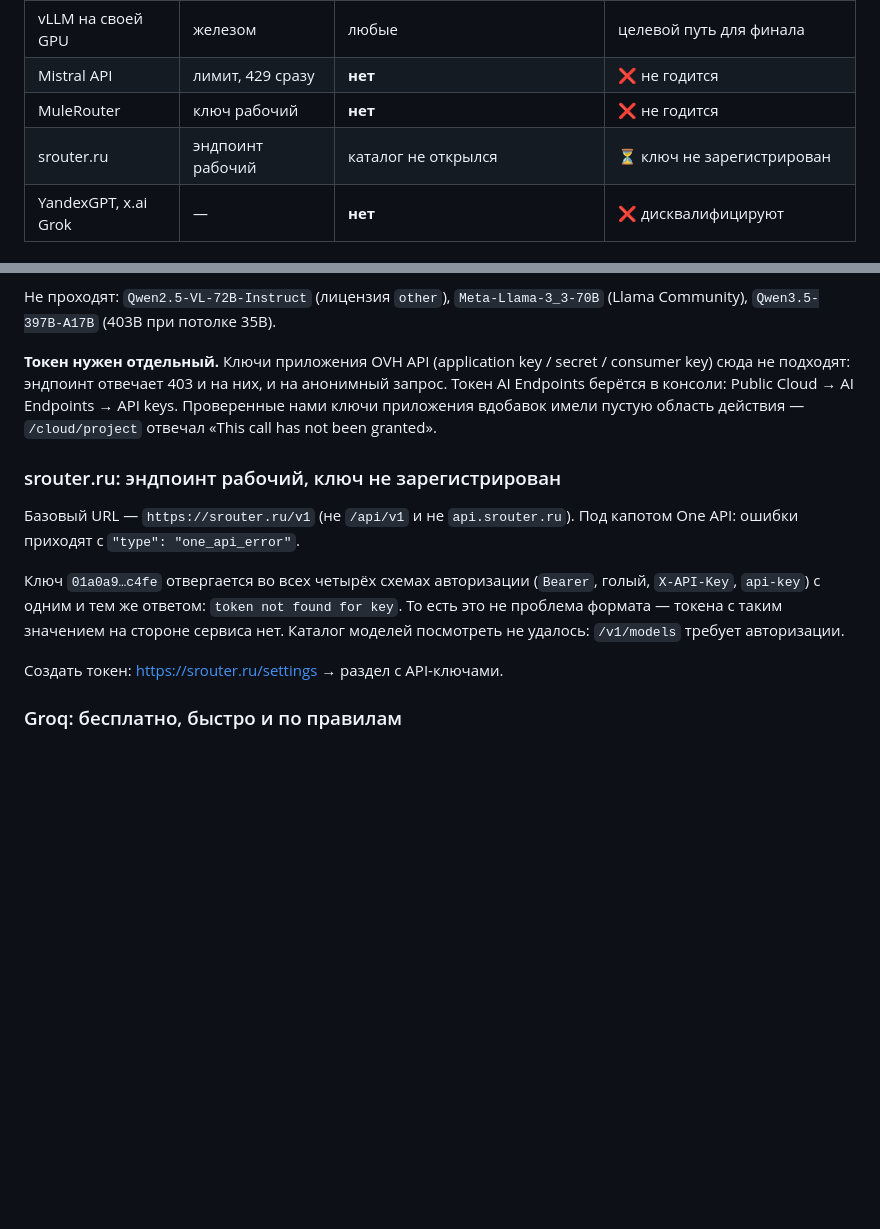
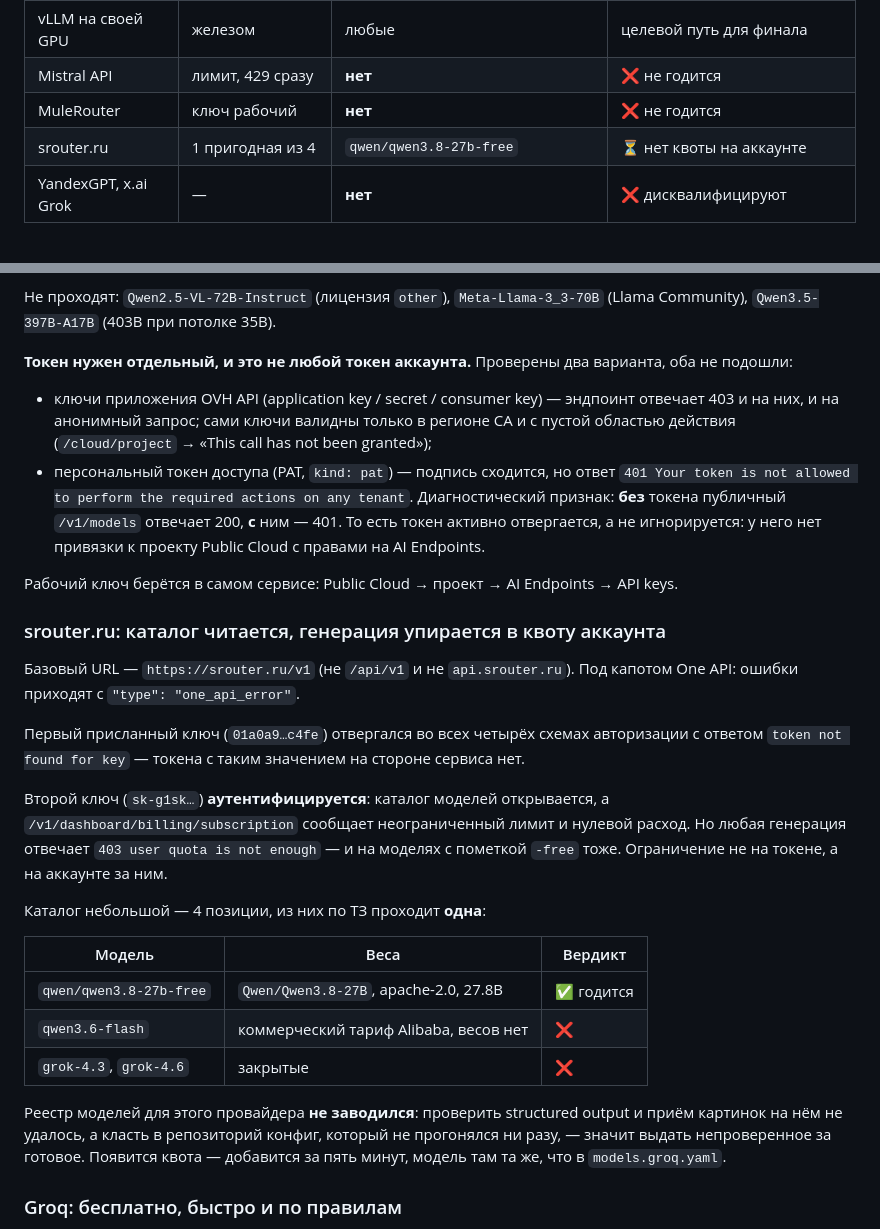
Before and after one commit to sMichellin/DeckForge, a Markdown page: docs/inference-providers.md, 2 parts joined by grey strips. GitHub-like rendering; blank space fills up the shorter version.

Commit message:
docs: srouter.ru и OVH — что именно не сработало (#7)
srouter.ru, второй ключ (sk-g1sk…): аутентифицируется, каталог моделей
открывается, billing сообщает неограниченный лимит токена и нулевой
расход. Но любая генерация отвечает 403 «user quota is not enough» — и на
моделях с пометкой -free тоже. Ограничение не на токене, а на аккаунте.

Каталог из 4 позиций, по ТЗ проходит одна: qwen/qwen3.8-27b-free (веса
Qwen/Qwen3.8-27B, apache-2.0, 27.8B). qwen3.6-flash — коммерческий тариф
Alibaba без весов, grok-4.3 и grok-4.6 закрытые.

Реестр для srouter не заводил: structured output и приём картинок
проверить не удалось, а класть в репозиторий конфиг, который не
прогонялся ни разу, значит выдать непроверенное за готовое.

OVH: проверены оба варианта учётных данных. Ключи приложения API дают 403
и с пустой областью действия. Персональный токен (kind: pat) — подпись
сходится, но 401 «not allowed to perform the required actions on any
tenant». Диагностический признак: без токена публичный /v1/models
отвечает 200, с ним 401, то есть токен активно отвергается. Рабочий ключ
берётся в самом сервисе: Public Cloud → проект → AI Endpoints → API keys.

```diff
--- a/docs/inference-providers.md
+++ b/docs/inference-providers.md
@@ -22,7 +22,7 @@
 | vLLM на своей GPU | железом | любые | целевой путь для финала |
 | Mistral API | лимит, 429 сразу | **нет** | ❌ не годится |
 | MuleRouter | ключ рабочий | **нет** | ❌ не годится |
-| srouter.ru | эндпоинт рабочий | каталог не открылся | ⏳ ключ не зарегистрирован |
+| srouter.ru | 1 пригодная из 4 | `qwen/qwen3.8-27b-free` | ⏳ нет квоты на аккаунте |
 | YandexGPT, x.ai Grok | — | **нет** | ❌ дисквалифицируют |
 
 ## Подробности проверки
@@ -54,23 +54,45 @@
 Не проходят: `Qwen2.5-VL-72B-Instruct` (лицензия `other`), `Meta-Llama-3_3-70B` (Llama
 Community), `Qwen3.5-397B-A17B` (403B при потолке 35B).
 
-**Токен нужен отдельный.** Ключи приложения OVH API (application key / secret / consumer
-key) сюда не подходят: эндпоинт отвечает 403 и на них, и на анонимный запрос. Токен
-AI Endpoints берётся в консоли: Public Cloud → AI Endpoints → API keys. Проверенные нами
-ключи приложения вдобавок имели пустую область действия — `/cloud/project` отвечал
-«This call has not been granted».
+**Токен нужен отдельный, и это не любой токен аккаунта.** Проверены два варианта,
+оба не подошли:
 
-### srouter.ru: эндпоинт рабочий, ключ не зарегистрирован
+* ключи приложения OVH API (application key / secret / consumer key) — эндпоинт отвечает
+  403 и на них, и на анонимный запрос; сами ключи валидны только в регионе CA и с пустой
+  областью действия (`/cloud/project` → «This call has not been granted»);
+* персональный токен доступа (PAT, `kind: pat`) — подпись сходится, но ответ
+  `401 Your token is not allowed to perform the required actions on any tenant`.
+  Диагностический признак: **без** токена публичный `/v1/models` отвечает 200,
+  **с** ним — 401. То есть токен активно отвергается, а не игнорируется: у него нет
+  привязки к проекту Public Cloud с правами на AI Endpoints.
+
+Рабочий ключ берётся в самом сервисе: Public Cloud → проект → AI Endpoints → API keys.
+
+### srouter.ru: каталог читается, генерация упирается в квоту аккаунта
 
 Базовый URL — `https://srouter.ru/v1` (не `/api/v1` и не `api.srouter.ru`). Под капотом
 One API: ошибки приходят с `"type": "one_api_error"`.
 
-Ключ `01a0a9…c4fe` отвергается во всех четырёх схемах авторизации (`Bearer`, голый,
-`X-API-Key`, `api-key`) с одним и тем же ответом: `token not found for key`. То есть это
-не проблема формата — токена с таким значением на стороне сервиса нет. Каталог моделей
-посмотреть не удалось: `/v1/models` требует авторизации.
+Первый присланный ключ (`01a0a9…c4fe`) отвергался во всех четырёх схемах авторизации
+с ответом `token not found for key` — токена с таким значением на стороне сервиса нет.
 
-Создать токен: https://srouter.ru/settings → раздел с API-ключами.
+Второй ключ (`sk-g1sk…`) **аутентифицируется**: каталог моделей открывается, а
+`/v1/dashboard/billing/subscription` сообщает неограниченный лимит и нулевой расход.
+Но любая генерация отвечает `403 user quota is not enough` — и на моделях с пометкой
+`-free` тоже. Ограничение не на токене, а на аккаунте за ним.
+
+Каталог небольшой — 4 позиции, из них по ТЗ проходит **одна**:
+
+| Модель | Веса | Вердикт |
+|---|---|---|
+| `qwen/qwen3.8-27b-free` | `Qwen/Qwen3.8-27B`, apache-2.0, 27.8B | ✅ годится |
+| `qwen3.6-flash` | коммерческий тариф Alibaba, весов нет | ❌ |
+| `grok-4.3`, `grok-4.6` | закрытые | ❌ |
+
+Реестр моделей для этого провайдера **не заводился**: проверить structured output и
+приём картинок на нём не удалось, а класть в репозиторий конфиг, который не прогонялся
+ни разу, — значит выдать непроверенное за готовое. Появится квота — добавится за пять минут,
+модель там та же, что в `models.groq.yaml`.
 
 ### Groq: бесплатно, быстро и по правилам
 
```
